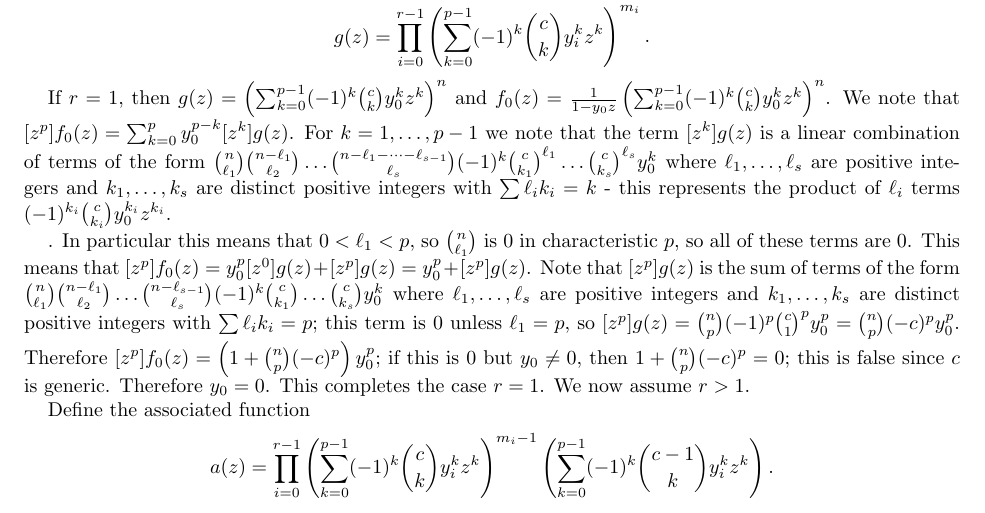
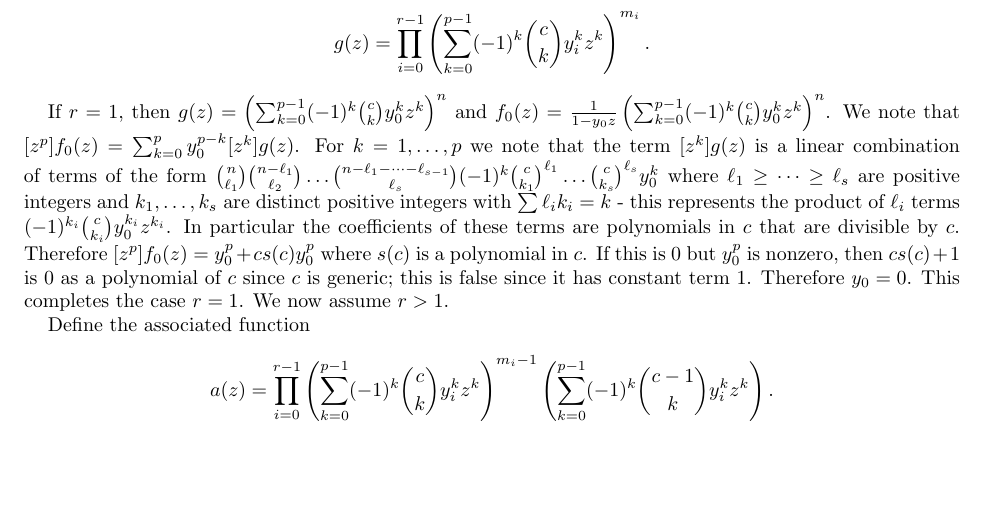
Before and after one commit to sdevadas/cherednik-urop2014, a LaTeX paper (ci.tex): part of page 1 of 5, cut so that both start at the same text, the shorter picture padded with empty space. Compiled offline with pdfLaTeX.

Commit message:
fixed r=1 argument

```diff
--- a/ci.tex
+++ b/ci.tex
@@ -45,10 +45,7 @@ Then we see that
 g(z) = \prod_{i = 0}^{r - 1} \left(\sum_{k = 0}^{p - 1} (-1)^k\binom{c}{k} y_i^k z^k\right)^{m_i}.
 \]
 
-If $r=1$, then $g(z)= \left(\sum_{k=0}^{p-1} (-1)^k \binom{c}{k} y_0^kz^k\right)^n$ and $f_0(z)=\frac{1}{1-y_0z}\left(\sum_{k=0}^{p-1} (-1)^k \binom{c}{k} y_0^kz^k\right)^n$. We note that $[z^p]f_0(z)=\sum_{k=0}^p y_0^{p-k}[z^k]g(z)$. For $k=1,\dots,p-1$ we note that the term $[z^k]g(z)$ is a linear combination of terms of the form $\binom{n}{\ell_1}\binom{n-\ell_1}{\ell_2}\dots\binom{n-\ell_1-\dots-\ell_{s-1}}{\ell_s}(-1)^k\binom{c}{k_1}^{\ell_1}\dots\binom{c}{k_s}^{\ell_s}y_0^k$ where $\ell_1,\dots,\ell_s$ are positive integers and $k_1,\dots,k_s$ are distinct positive integers with $\sum \ell_ik_i=k$ - this represents the product of $\ell_i$ terms $ (-1)^{k_i}\binom{c}{k_i} y_0^{k_i} z^{k_i}$.
-
-
-. In particular this means that $0 < \ell_1 < p$, so $\binom{n}{\ell_1}$ is $0$ in characteristic $p$, so all of these terms are $0$. This means that $[z^p]f_0(z)=y_0^p[z^0]g(z)+[z^p]g(z)=y_0^p+[z^p]g(z)$. Note that $[z^p]g(z)$ is the sum of terms of the form $\binom{n}{\ell_1}\binom{n-\ell_1}{\ell_2}\dots\binom{n-\ell_{s-1}}{\ell_s}(-1)^k\binom{c}{k_1}\dots\binom{c}{k_s}y_0^k$ where $\ell_1,\dots,\ell_s$ are positive integers and $k_1,\dots,k_s$ are distinct positive integers with $\sum \ell_ik_i=p$; this term is $0$ unless $\ell_1=p$, so $[z^p]g(z)=\binom{n}{p}(-1)^p\binom{c}{1}^py_0^p=\binom{n}{p}(-c)^py_0^p$. Therefore $[z^p]f_0(z)=\left(1+\binom{n}{p}(-c)^p\right)y_0^p$; if this is $0$ but $y_0 \ne 0$, then $1+\binom{n}{p}(-c)^p=0$; this is false since $c$ is generic. Therefore $y_0=0$. This completes the case $r=1$. We now assume $r>1$.
+If $r=1$, then $g(z)= \left(\sum_{k=0}^{p-1} (-1)^k \binom{c}{k} y_0^kz^k\right)^n$ and $f_0(z)=\frac{1}{1-y_0z}\left(\sum_{k=0}^{p-1} (-1)^k \binom{c}{k} y_0^kz^k\right)^n$. We note that $[z^p]f_0(z)=\sum_{k=0}^p y_0^{p-k}[z^k]g(z)$. For $k=1,\dots,p$ we note that the term $[z^k]g(z)$ is a linear combination of terms of the form $\binom{n}{\ell_1}\binom{n-\ell_1}{\ell_2}\dots\binom{n-\ell_1-\dots-\ell_{s-1}}{\ell_s}(-1)^k\binom{c}{k_1}^{\ell_1}\dots\binom{c}{k_s}^{\ell_s}y_0^k$ where $\ell_1\ge\dots\ge\ell_s$ are positive integers and $k_1,\dots,k_s$ are distinct positive integers with $\sum \ell_ik_i=k$ - this represents the product of $\ell_i$ terms $ (-1)^{k_i}\binom{c}{k_i} y_0^{k_i} z^{k_i}$. In particular the coefficients of these terms are polynomials in $c$ that are divisible by $c$. Therefore $[z^p]f_0(z)=y_0^p+cs(c )y_0^p$ where $s(c )$ is a polynomial in $c$. If this is $0$ but $y_0^p$ is nonzero, then $cs(c )+1$ is $0$ as a polynomial of $c$ since $c$ is generic; this is false since it has constant term $1$. Therefore $y_0=0$. This completes the case $r=1$. We now assume $r>1$.
 
 
 Define the associated function
```
Also changed, not shown: ci.pdf, 2 other files.
